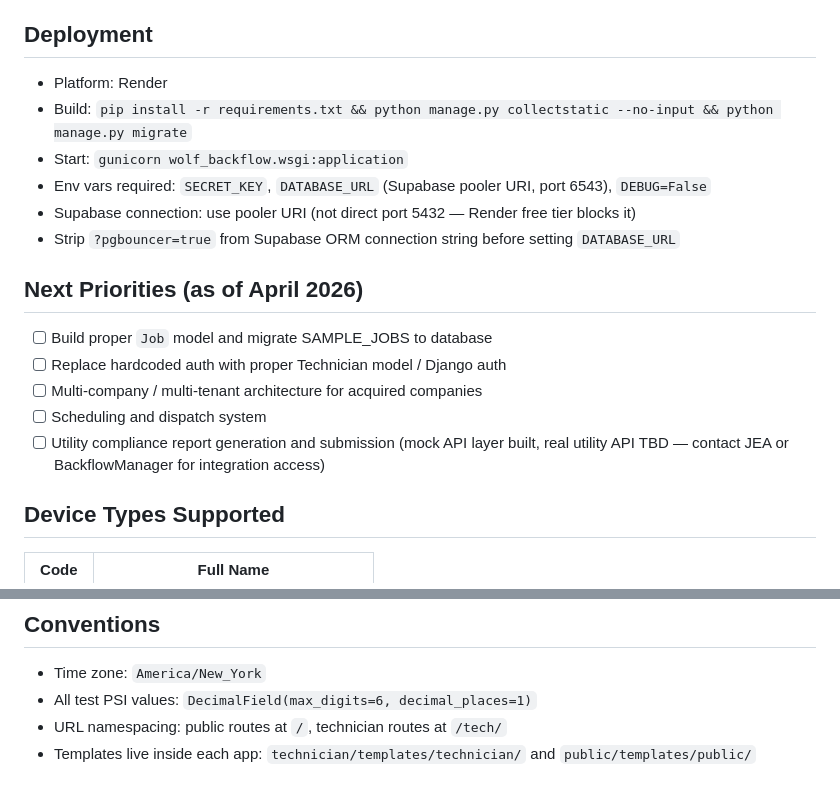
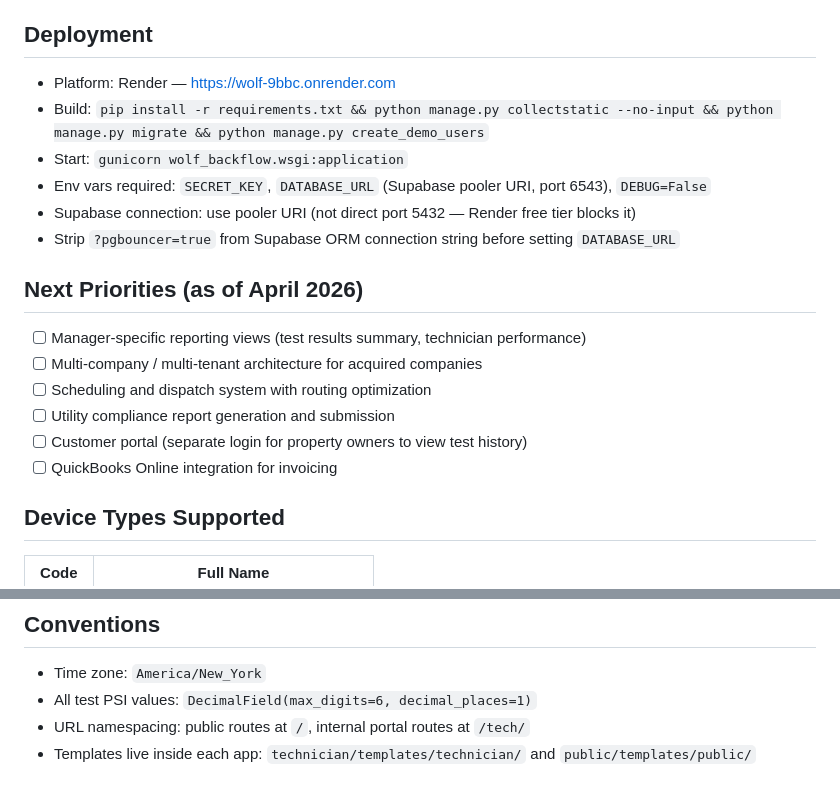
Before and after one commit to ronmcnatt/Wolf, a Markdown page: CLAUDE.md, 2 parts joined by grey strips. Drawn GitHub-style.

```diff
--- a/CLAUDE.md
+++ b/CLAUDE.md
@@ -53,18 +86,19 @@ Jobs are currently hardcoded as `SAMPLE_JOBS` list in `technician/views.py`. Thi
 
 ## Deployment
-- Platform: Render
-- Build: `pip install -r requirements.txt && python manage.py collectstatic --no-input && python manage.py migrate`
+- Platform: Render — https://wolf-9bbc.onrender.com
+- Build: `pip install -r requirements.txt && python manage.py collectstatic --no-input && python manage.py migrate && python manage.py create_demo_users`
 - Start: `gunicorn wolf_backflow.wsgi:application`
 - Env vars required: `SECRET_KEY`, `DATABASE_URL` (Supabase pooler URI, port 6543), `DEBUG=False`
 - Supabase connection: use pooler URI (not direct port 5432 — Render free tier blocks it)
 - Strip `?pgbouncer=true` from Supabase ORM connection string before setting `DATABASE_URL`
 
 ## Next Priorities (as of April 2026)
-- [ ] Build proper `Job` model and migrate SAMPLE_JOBS to database
-- [ ] Replace hardcoded auth with proper Technician model / Django auth
+- [ ] Manager-specific reporting views (test results summary, technician performance)
 - [ ] Multi-company / multi-tenant architecture for acquired companies
-- [ ] Scheduling and dispatch system
-- [ ] Utility compliance report generation and submission (mock API layer built, real utility API TBD — contact JEA or BackflowManager for integration access)
+- [ ] Scheduling and dispatch system with routing optimization
+- [ ] Utility compliance report generation and submission
+- [ ] Customer portal (separate login for property owners to view test history)
+- [ ] QuickBooks Online integration for invoicing
 
 ## Device Types Supported
 | Code | Full Name |
@@ -78,5 +112,5 @@ Jobs are currently hardcoded as `SAMPLE_JOBS` list in `technician/views.py`. Thi
 ## Conventions
 - Time zone: `America/New_York`
 - All test PSI values: `DecimalField(max_digits=6, decimal_places=1)`
-- URL namespacing: public routes at `/`, technician routes at `/tech/`
+- URL namespacing: public routes at `/`, internal portal routes at `/tech/`
 - Templates live inside each app: `technician/templates/technician/` and `public/templates/public/`
```
Also changed, not shown: other parts of CLAUDE.md (+47 -14 lines).
